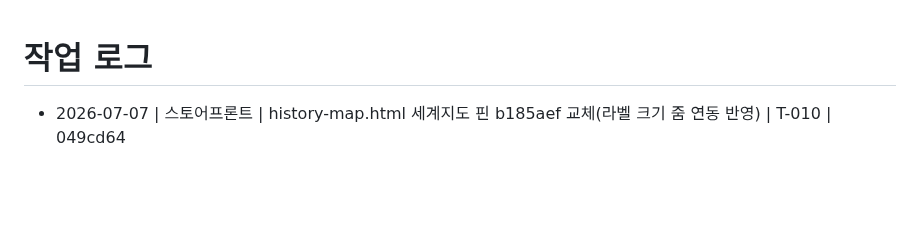
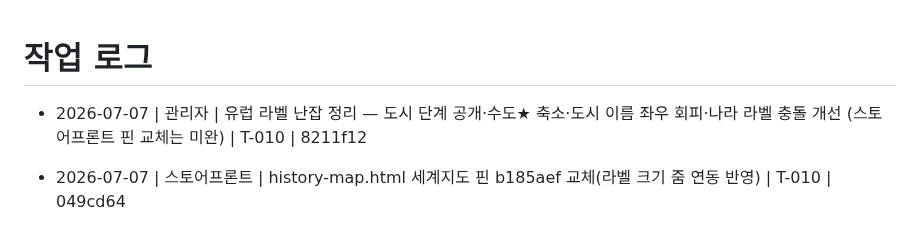
Before and after one commit to madonaka/cheese-blog-parts, a Markdown page: worklog.md, the part around the change. GitHub-like rendering; blank space fills up the shorter version.

Commit message:
docs(worklog): 라벨 난잡 정리 기록
Co-Authored-By: Claude Fable 5 <noreply@anthropic.com>

```diff
--- a/worklog.md
+++ b/worklog.md
@@ -1,5 +1,6 @@
 # 작업 로그
 
+- 2026-07-07 | 관리자 | 유럽 라벨 난잡 정리 — 도시 단계 공개·수도★ 축소·도시 이름 좌우 회피·나라 라벨 충돌 개선 (스토어프론트 핀 교체는 미완) | T-010 | 8211f12
 - 2026-07-07 | 스토어프론트 | history-map.html 세계지도 핀 b185aef 교체(라벨 크기 줌 연동 반영) | T-010 | 049cd64
 - 2026-07-07 | 관리자 | 나라 라벨 크기 줌 연동(축소 12px↔확대 16px 상한) — 세계뷰에서 국명 과대 표시 해소 | T-010 | b185aef
 - 2026-07-07 | 스토어프론트 | history-map.html 세계지도 핀 37421b7 교체(나라 라벨 배치 수정 반영) | T-010 | 2d0422f
```
